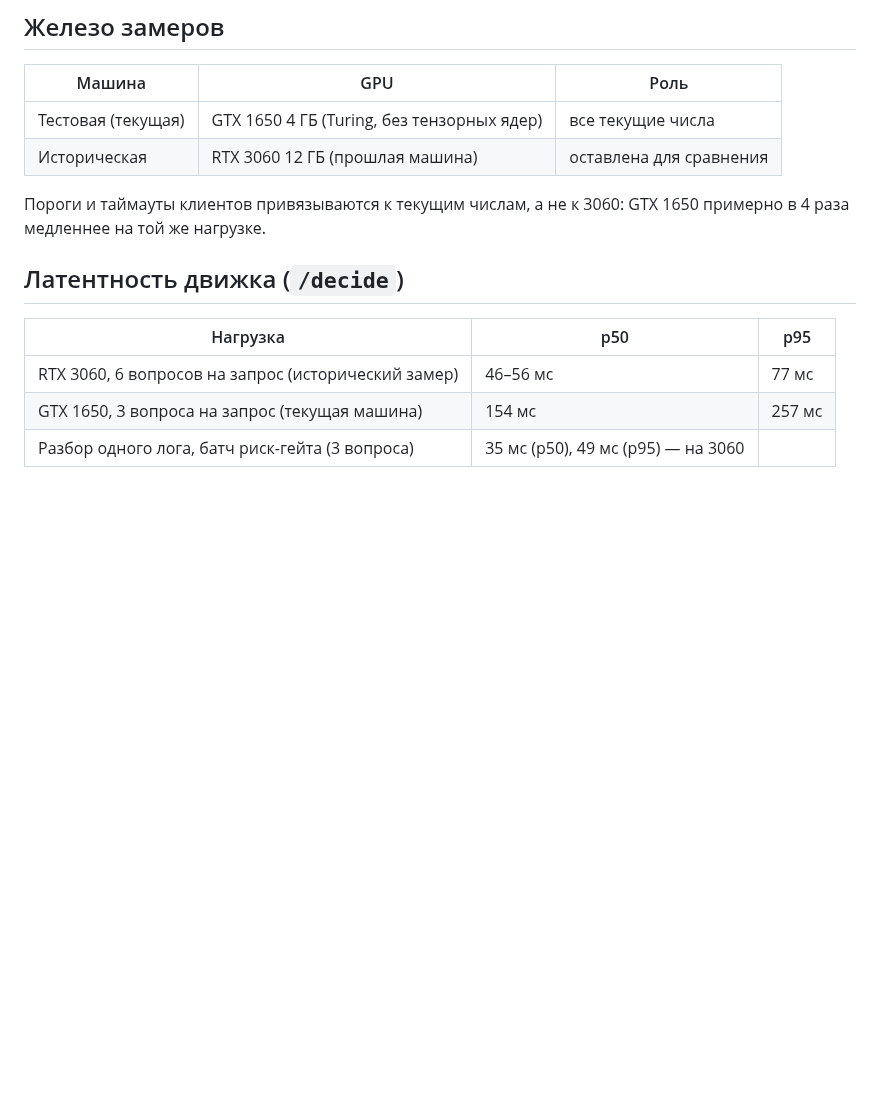
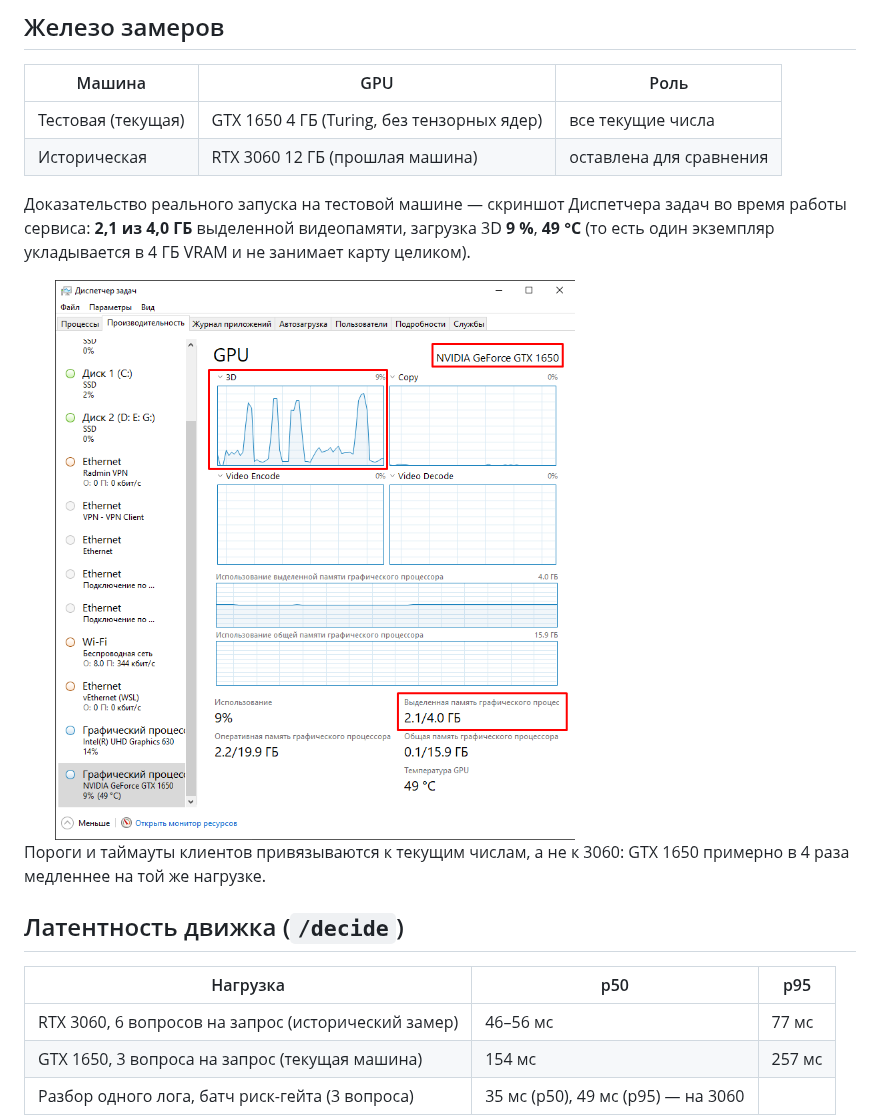
Before and after one commit to Ydjin1984/Laya-Engine, a Markdown page: docs/BENCHMARKS.md, the part around one of its changes. Rendered like a GitHub page; pictures changed too: 05_gpu_gtx1650.png (added); blank space fills up the shorter version.

```diff
--- a/docs/BENCHMARKS.md
+++ b/docs/BENCHMARKS.md
@@ -18,6 +18,13 @@
 |---|---|---|
 | Тестовая (текущая) | GTX 1650 4 ГБ (Turing, без тензорных ядер) | все текущие числа |
 | Историческая | RTX 3060 12 ГБ (прошлая машина) | оставлена для сравнения |
+
+Доказательство реального запуска на тестовой машине — скриншот Диспетчера задач
+во время работы сервиса: **2,1 из 4,0 ГБ** выделенной видеопамяти, загрузка 3D
+**9 %**, **49 °C** (то есть один экземпляр укладывается в 4 ГБ VRAM и не занимает
+карту целиком).
+
+<img src="../05_gpu_gtx1650.png" alt="Диспетчер задач: Laya Engine на GTX 1650 — 2,1/4,0 ГБ видеопамяти, 9 % 3D, 49 °C" width="70%">
 
 Пороги и таймауты клиентов привязываются к текущим числам, а не к 3060:
 GTX 1650 примерно в 4 раза медленнее на той же нагрузке.
```
Also changed, not shown: other parts of docs/BENCHMARKS.md (+6 -0 lines), CHANGELOG.md (+3 -1 lines), README.md (+22 -2 lines).
